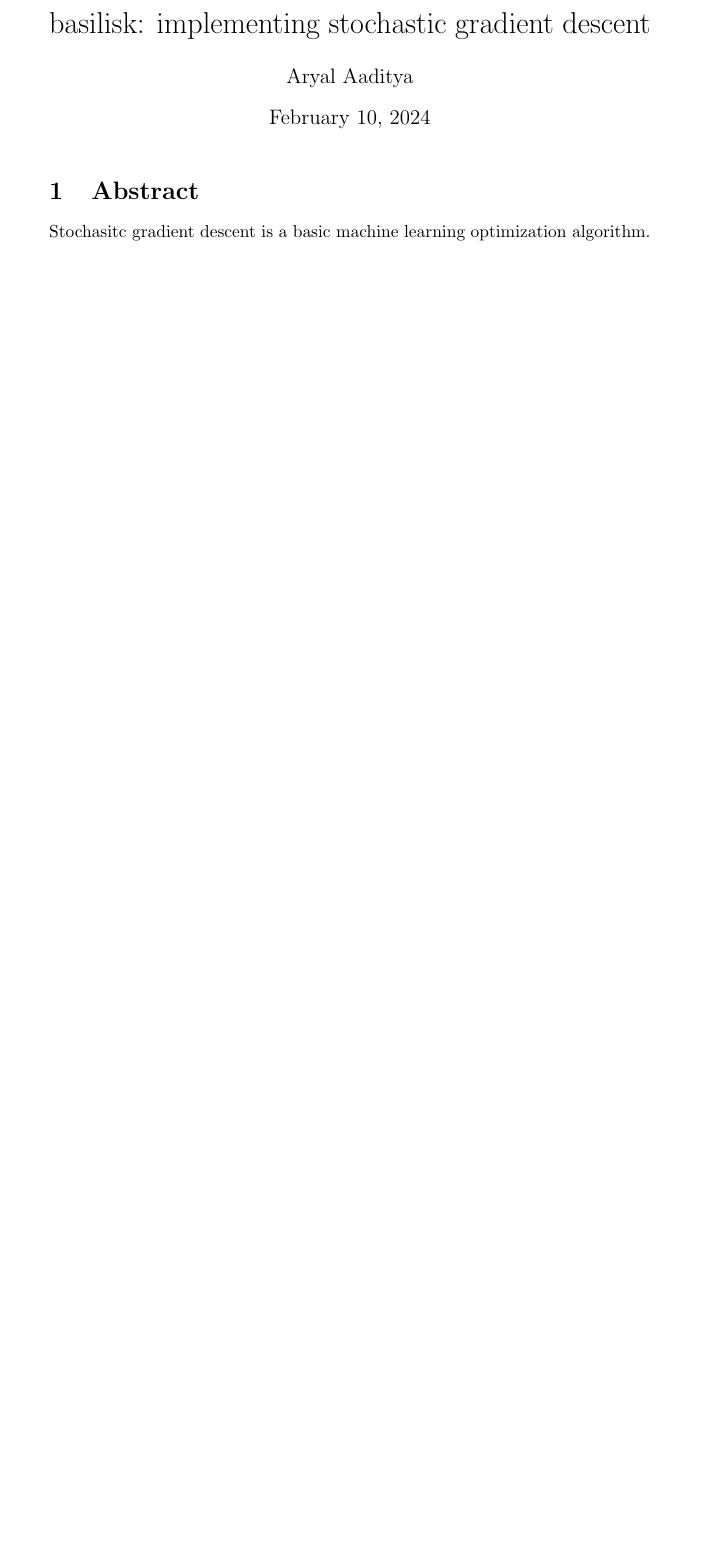
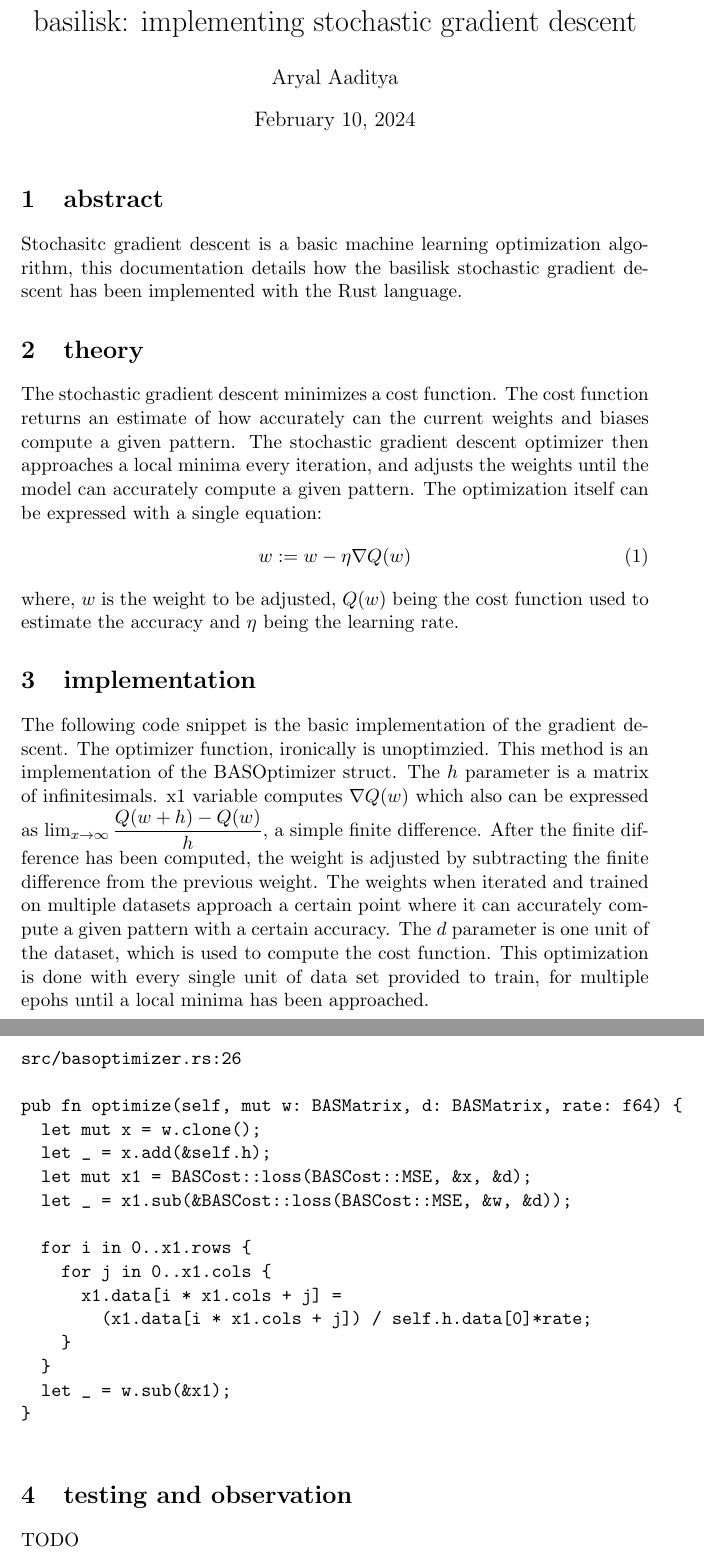
Before and after one commit to aryalaadi/basilisk, a LaTeX document (docs/stochastic_gradient_descent.tex): part of the page before the commit and two parts of pages 1 and 2 of 2 after it, the two joined at a grey line, cut so that both start at the same text, the shorter picture padded with empty space. Compiled offline with pdfLaTeX.

Commit message:
[docs] update SGD documentation

```diff
--- a/docs/stochastic_gradient_descent.tex
+++ b/docs/stochastic_gradient_descent.tex
@@ -1,12 +1,56 @@
-\documentclass{article}
+\documentclass[a4paper,11pt]{article}
 \usepackage{amsmath}
-\title{basilisk: implementing stochastic gradient descent}
+\title{\vspace{-1.0cm}basilisk: implementing stochastic gradient descent}
 \author{Aryal Aaditya}
 \begin{document}
   \pagenumbering{arabic}
   \maketitle
   \pagenumbering{arabic}
-  \section{Abstract}
+  \section{abstract}
 	Stochasitc gradient descent is a basic machine
-	learning optimization algorithm.
+	learning optimization algorithm, this documentation
+  details how the basilisk stochastic gradient descent
+  has been implemented with the Rust language.
+
+  \section{theory}
+  The stochastic gradient descent minimizes a cost function.
+  The cost function returns an estimate of how accurately can the current weights and biases compute a given pattern.
+  The stochastic gradient descent optimizer then approaches a local minima every iteration, and adjusts the weights until
+  the model can accurately compute a given pattern. The optimization itself can be expressed with a single equation:
+  \begin{equation}
+    w := w - \eta \nabla Q(w)
+  \end{equation}
+  where, \(w\) is the weight to be adjusted, \(Q(w)\) being the
+  cost function used to estimate the accuracy and \(\eta\) being the learning rate.
+
+  \section{implementation}
+  The following code snippet is the basic implementation of the gradient descent.
+  The optimizer function, ironically is unoptimzied.
+  This method is an implementation of the BASOptimizer struct. The \(h\) parameter is a matrix of infinitesimals.
+  x1 variable computes \(\nabla Q(w)\) which also can be expressed as
+  \(\lim_{x \to \infty}\dfrac{Q(w+h)-Q(w)}{h}\), a simple finite difference.
+  After the finite difference has been computed, the weight is adjusted by subtracting the finite difference from the previous weight. The weights when iterated and trained on multiple datasets approach a certain point where it can accurately compute a given pattern with a certain accuracy.
+  The \(d\) parameter is one unit of the dataset, which is used to compute the
+  cost function. This optimization is done with every single unit of data set provided to train, for multiple epohs until a local minima has been approached.
+  \begin{verbatim}
+src/basoptimizer.rs:26
+
+pub fn optimize(self, mut w: BASMatrix, d: BASMatrix, rate: f64) {
+  let mut x = w.clone();
+  let _ = x.add(&self.h);
+  let mut x1 = BASCost::loss(BASCost::MSE, &x, &d);
+  let _ = x1.sub(&BASCost::loss(BASCost::MSE, &w, &d));
+
+  for i in 0..x1.rows {
+    for j in 0..x1.cols {
+      x1.data[i * x1.cols + j] =
+        (x1.data[i * x1.cols + j]) / self.h.data[0]*rate;
+    }
+  }
+  let _ = w.sub(&x1);
+}
+    \end{verbatim}
+
+    \section{testing and observation}
+    TODO
 \end{document}
```
